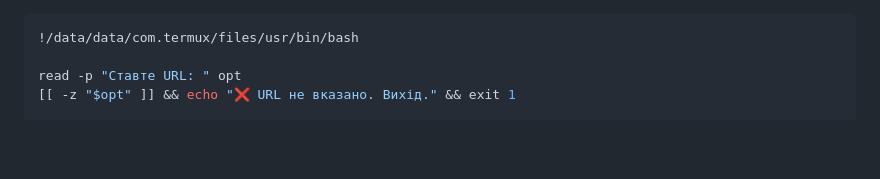
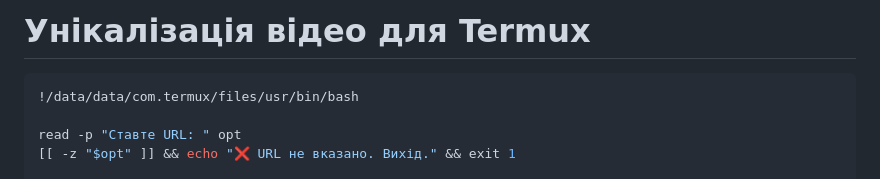
Before and after one commit to uzvarUA/uzvarUA, a Markdown page: README.md, the part around the change. GitHub-like rendering; blank space fills up the shorter version.

````diff
--- a/README.md
+++ b/README.md
@@ -1,3 +1,4 @@
+# Унікалізація відео для Termux
 ```bash
 !/data/data/com.termux/files/usr/bin/bash
 
````
